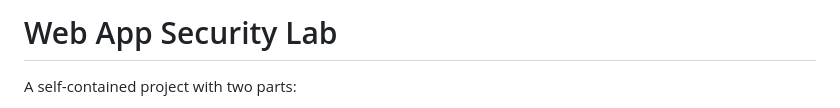
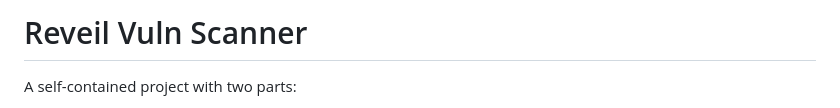
Before and after one commit to cyber-io/Reveil, a Markdown page: README.md, the part around the change. Drawn GitHub-style.

```diff
--- a/README.md
+++ b/README.md
@@ -1,4 +1,4 @@
-# Web App Security Lab
+# Reveil Vuln Scanner
 
 A self-contained project with two parts:
 
```
